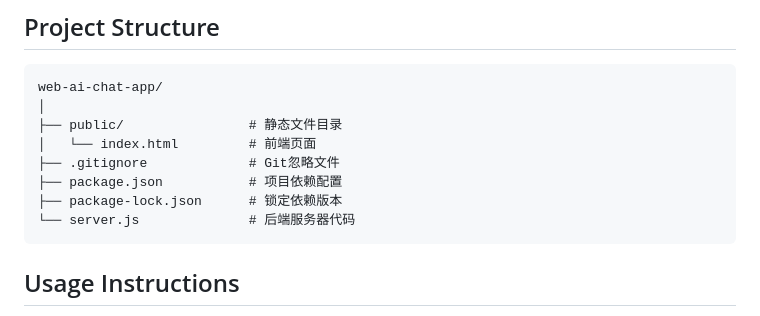
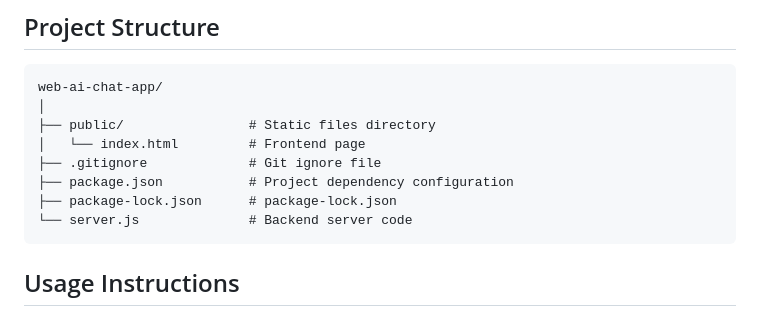
Before and after one commit to seki999/web-ai-chat-app, a Markdown page: readme.md, the part around the change. GitHub-like rendering.

Commit message:
no message

````diff
--- a/readme.md
+++ b/readme.md
@@ -55,12 +55,12 @@ An AI chat application with a web interface, the front end uses HTML/CSS/JavaScr
 ```
 web-ai-chat-app/
 │
-├── public/                # 静态文件目录
-│   └── index.html         # 前端页面
-├── .gitignore             # Git忽略文件
-├── package.json           # 项目依赖配置
-├── package-lock.json      # 锁定依赖版本
-└── server.js              # 后端服务器代码
+├── public/                # Static files directory
+│   └── index.html         # Frontend page
+├── .gitignore             # Git ignore file
+├── package.json           # Project dependency configuration
+├── package-lock.json      # package-lock.json
+└── server.js              # Backend server code
 ```
 
 
````
